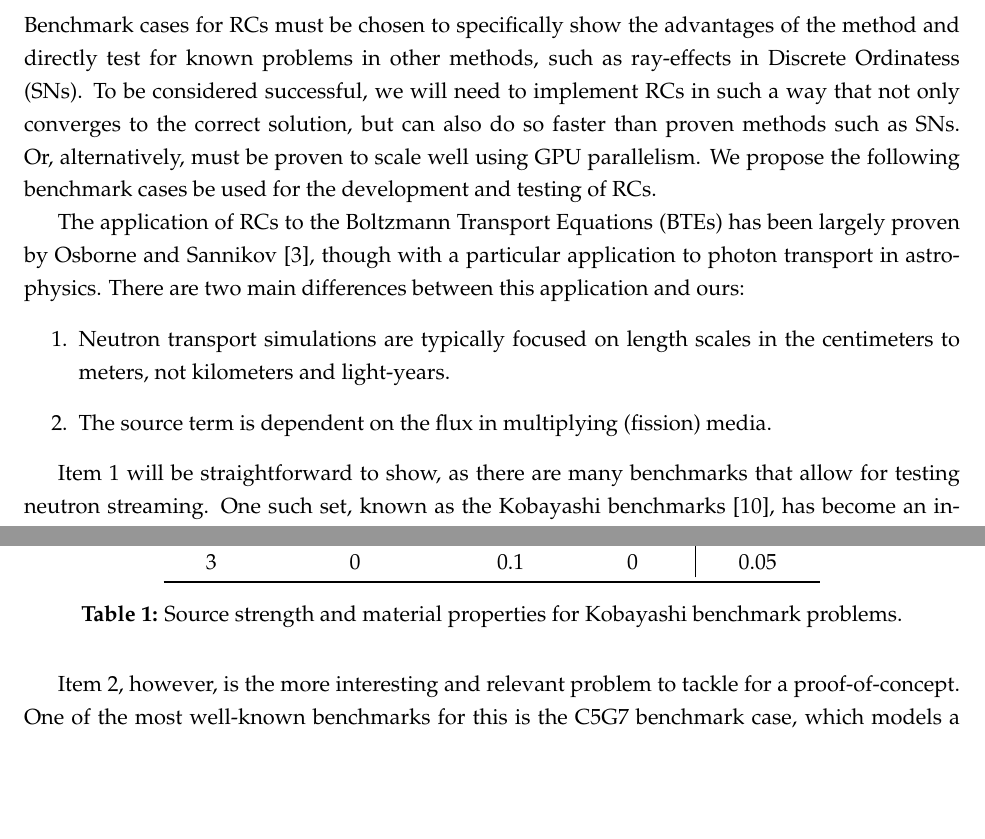
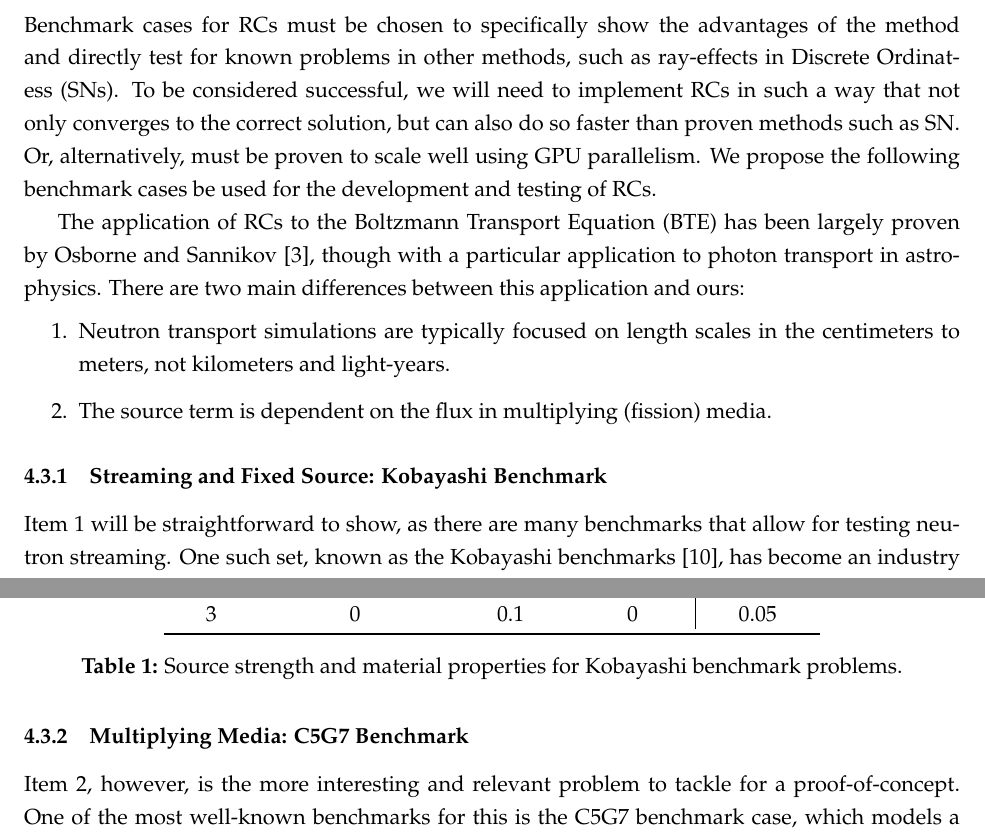
Before and after one commit to arfc/uiuc-arfc-2025-02, a LaTeX document (title.tex, which reads src/3-proposed-work/benchmarks.tex): two parts of pages 16 and 19 of 23, joined at a grey line, cut so that both start at the same text, the shorter picture padded with empty space. Compiled offline with pdfLaTeX.

Commit message:
Add sectioning to benchmarks

```diff
--- a/src/3-proposed-work/benchmarks.tex
+++ b/src/3-proposed-work/benchmarks.tex
@@ -1,16 +1,17 @@
 \subsection{Benchmarks}
 Benchmark cases for \glspl{rc} must be chosen to specifically show the advantages of the method and directly test for known problems in other methods, such as ray-effects in \glspl{sn}.
-To be considered successful, we will need to implement \glspl{rc} in such a way that not only converges to the correct solution, but can also do so faster than proven methods such as \glspl{sn}.
+To be considered successful, we will need to implement \glspl{rc} in such a way that not only converges to the correct solution, but can also do so faster than proven methods such as \gls{sn}.
 Or, alternatively, must be proven to scale well using GPU parallelism.
 We propose the following benchmark cases be used for the development and testing of \glspl{rc}.
 
-The application of \glspl{rc} to the \glspl{bte} has been largely proven by Osborne and Sannikov~\cite{osborneRadianceCascadesNovel2025}, though with a particular application to photon transport in astrophysics.
+The application of \glspl{rc} to the \gls{bte} has been largely proven by Osborne and Sannikov~\cite{osborneRadianceCascadesNovel2025}, though with a particular application to photon transport in astrophysics.
 There are two main differences between this application and ours:
 \begin{enumerate}
     \item Neutron transport simulations are typically focused on length scales in the centimeters to meters, not kilometers and light-years.\label{first difference}
     \item The source term is dependent on the flux in multiplying (fission) media.\label{second difference}
 \end{enumerate}
 
+\subsubsection{Streaming and Fixed Source: Kobayashi Benchmark}
 \Cref{first difference} will be straightforward to show, as there are many benchmarks that allow for testing neutron streaming.
 One such set, known as the Kobayashi benchmarks~\cite{kobayashi3DRADIATIONRANSPORT2000}, has become an industry standard and has been used consistently in modern codes, such as the \glspl{sn} code Denovo from Oak Ridge National Laboratory~\cite{evansDenovoNewThreeDimensional2010b}.
 They look to test streaming through voids from a fixed source into a non-multiplying material.
@@ -93,6 +94,7 @@ Values for these cases can be found in \cref{tab:kobayashi-source-and-mat-props}
 The ultimate goal will be to report on \glspl{rc}'s capabilities on the 3D problems as they were originally published.
 However, we will propose to start with 2D ``flattened'' versions of these problems for a proof-of-concept internally, then move on to 3D implementation.
 
+\subsubsection{Multiplying Media: C5G7 Benchmark}
 \Cref{second difference}, however, is the more interesting and relevant problem to tackle for a proof-of-concept.
 One of the most well-known benchmarks for this is the C5G7 benchmark case, which models a simplified, reflected quarter-core reactor with mixed-oxide and uranium-oxide fuel.
 The core is moderated with water.
```
